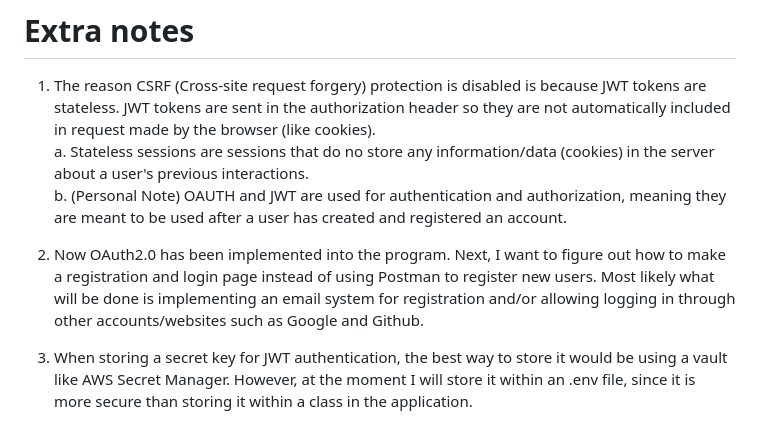
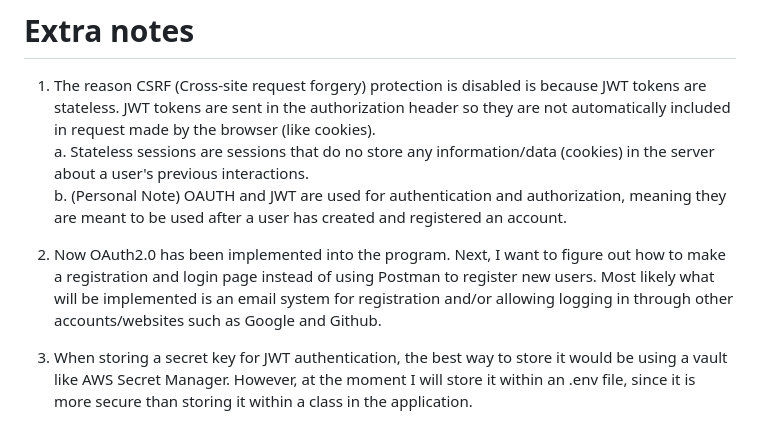
Before and after one commit to goob8079/Dogs-Spring-Boot, a Markdown page: README.md, the part around the change. GitHub-like rendering.

```diff
--- a/README.md
+++ b/README.md
@@ -56,6 +56,6 @@ I will try to read the docs and use those instead. Likely going to try implement
     a. Stateless sessions are sessions that do no store any information/data (cookies) in the server about a user's previous interactions.<br/>
     b. (Personal Note) OAUTH and JWT are used for authentication and authorization, meaning they are meant to be used after a user has created and registered an account.
 
-3. Now OAuth2.0 has been implemented into the program. Next, I want to figure out how to make a registration and login page instead of using Postman to register new users. Most likely what will be done is implementing an email system for registration and/or allowing logging in through other accounts/websites such as Google and Github.
+3. Now OAuth2.0 has been implemented into the program. Next, I want to figure out how to make a registration and login page instead of using Postman to register new users. Most likely what will be implemented is an email system for registration and/or allowing logging in through other accounts/websites such as Google and Github.
 
 4. When storing a secret key for JWT authentication, the best way to store it would be using a vault like AWS Secret Manager. However, at the moment I will store it within an .env file, since it is more secure than storing it within a class in the application.
```
